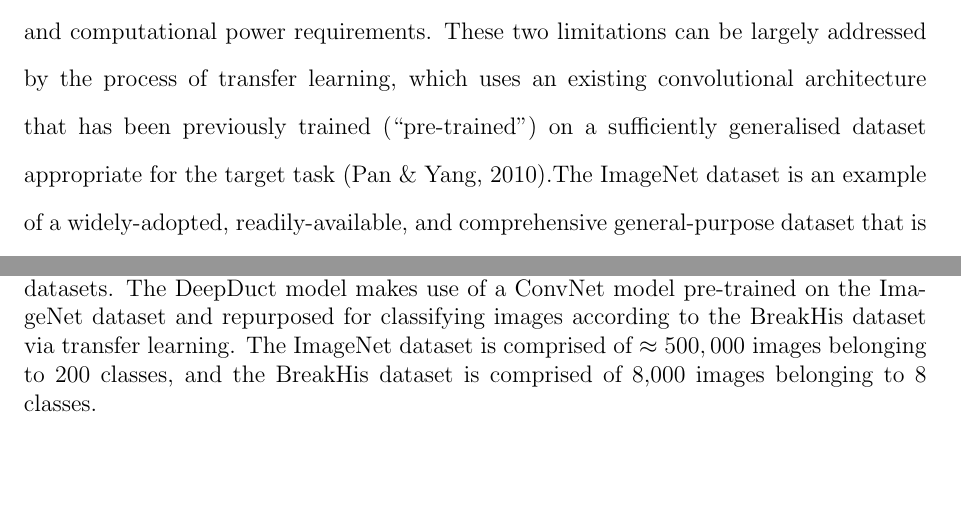
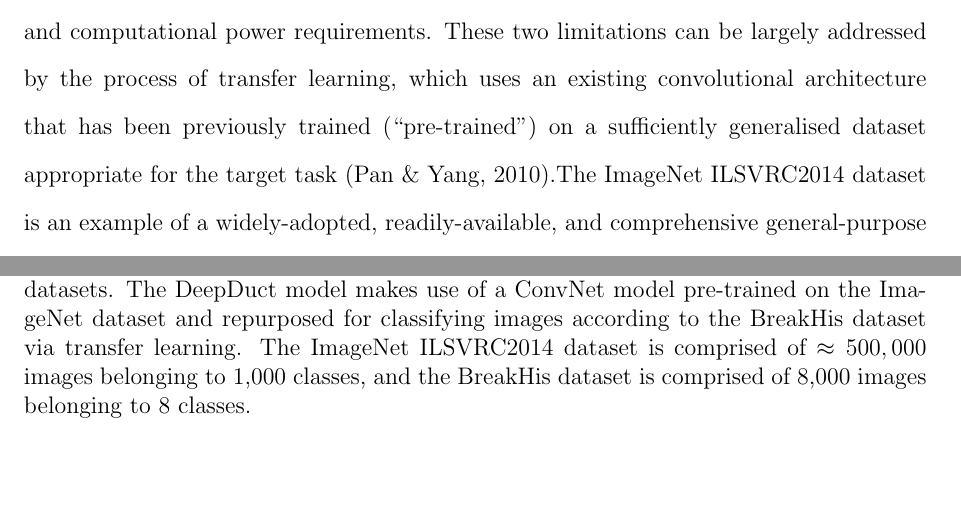
Before and after one commit to jszym/masters-thesis, a LaTeX thesis (thesis.tex, which reads 04-deepduct/01-introduction.tex, 04-deepduct/02-materials-and-methods.tex): two parts of pages 37 and 41 of 57, joined at a grey line, cut so that both start at the same text. Compiled offline with pdfLaTeX.

Commit message:
DD: Specified ILSVRC2014, which actually has 1,000 classes, not 200

```diff
--- a/04-deepduct/01-introduction.tex
+++ b/04-deepduct/01-introduction.tex
@@ -24,7 +24,7 @@ Grad-CAM has been since used for the dual purpose of localising classified regio
 
 \subsection{Transfer-Learning for Resource Efficient Training of Neural Networks}
 
-Two common limitations of adapting convolutional networks to domain-specific tasks such as classifying medical imagery for computer-aided detection are the large dataset and computational power requirements. These two limitations can be largely addressed by the process of transfer learning, which uses an existing convolutional architecture that has been previously trained (``pre-trained'') on a sufficiently generalised dataset appropriate for the target task \citep{transfer_learning_survey}.The ImageNet dataset is an example of a widely-adopted, readily-available, and comprehensive general-purpose dataset that is commonly the basis of pre-trained models used for transfer-learning image classification tasks \citep{imagenet}.\par
+Two common limitations of adapting convolutional networks to domain-specific tasks such as classifying medical imagery for computer-aided detection are the large dataset and computational power requirements. These two limitations can be largely addressed by the process of transfer learning, which uses an existing convolutional architecture that has been previously trained (``pre-trained'') on a sufficiently generalised dataset appropriate for the target task \citep{transfer_learning_survey}.The ImageNet ILSVRC2014 dataset is an example of a widely-adopted, readily-available, and comprehensive general-purpose dataset that is commonly the basis of pre-trained models used for transfer-learning image classification tasks \citep{imagenet}.\par
 
 Transfer learning has in-fact been used in a number of computer-aided detection, ranging from thoraco-abdominal lymph node detection and interstitial lung disease classification from chest X-ray and CT scan imaging to classification of skin cancers from dermatoscope imagery \citep{transfer_learning_lungs, transfer_learning_skin}.\par
 
--- a/04-deepduct/02-materials-and-methods.tex
+++ b/04-deepduct/02-materials-and-methods.tex
@@ -12,7 +12,7 @@ Plots created with the matplotlib and searborn libraries \citep{hunter2007, seab
 	\end{center}
 	\includegraphics[width=160mm]{figures/deepduct/imagenet_v_breakhis.pdf}
 	\begin{singlespace}
-		\textit{Legend} --- Thumbnails from some selected classes of the (a) ImageNet and (b) BreakHis datasets. The DeepDuct model makes use of a ConvNet model pre-trained on the ImageNet dataset and repurposed for classifying images according to the BreakHis dataset via transfer learning. The ImageNet dataset is comprised of $\approx500,000$ images belonging to 200 classes, and the BreakHis dataset is comprised of 8,000 images belonging to 8 classes.
+		\textit{Legend} --- Thumbnails from some selected classes of the (a) ImageNet and (b) BreakHis datasets. The DeepDuct model makes use of a ConvNet model pre-trained on the ImageNet dataset and repurposed for classifying images according to the BreakHis dataset via transfer learning. The ImageNet ILSVRC2014 dataset is comprised of $\approx500,000$ images belonging to 1,000 classes, and the BreakHis dataset is comprised of 8,000 images belonging to 8 classes.
 	\end{singlespace}
 
 \end{figure}
```
Also changed, not shown: figures/deepduct/vgg_overview.pdf, 04-deepduct/01-introduction.tex (2 more changed lines), 1 other file.
